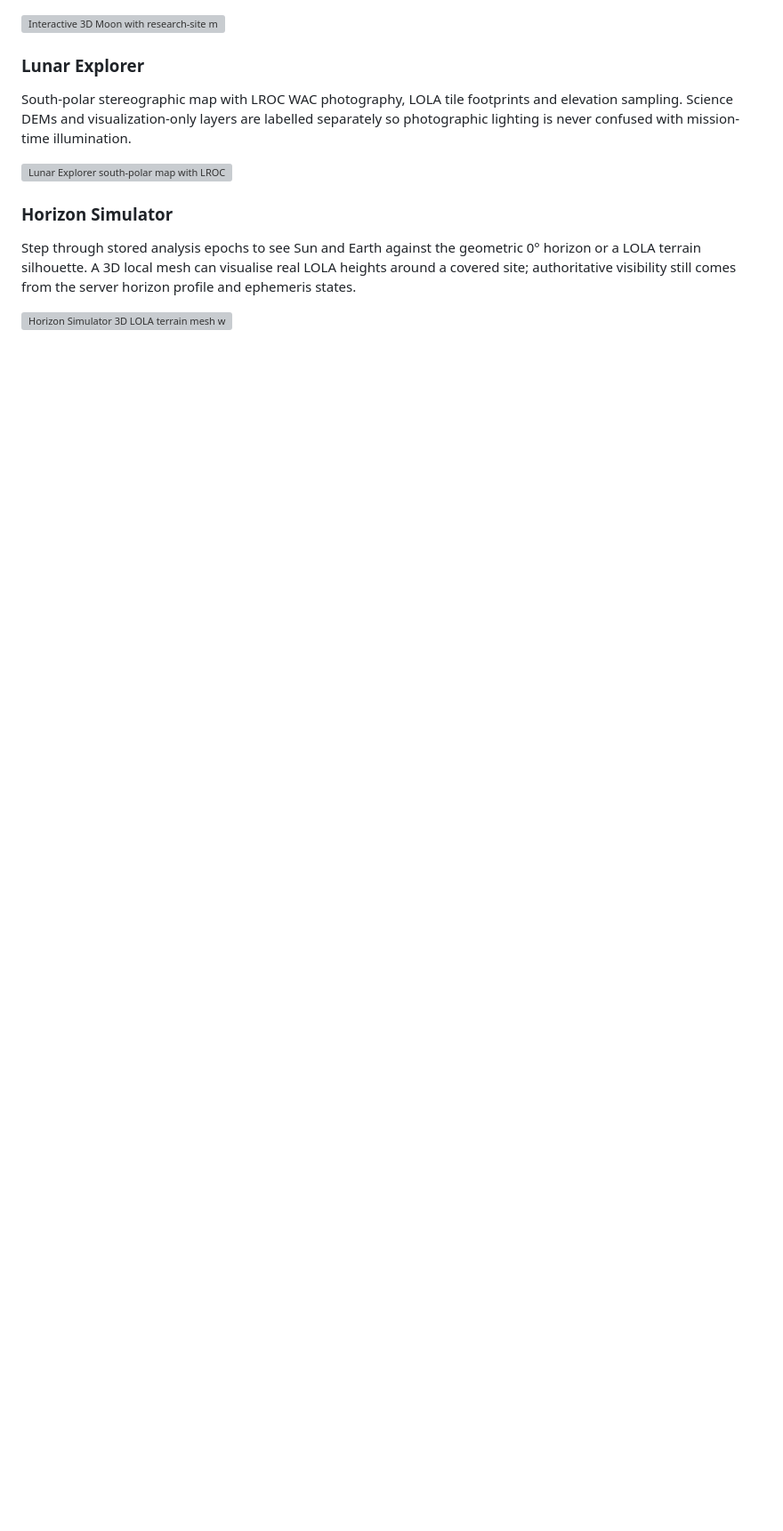
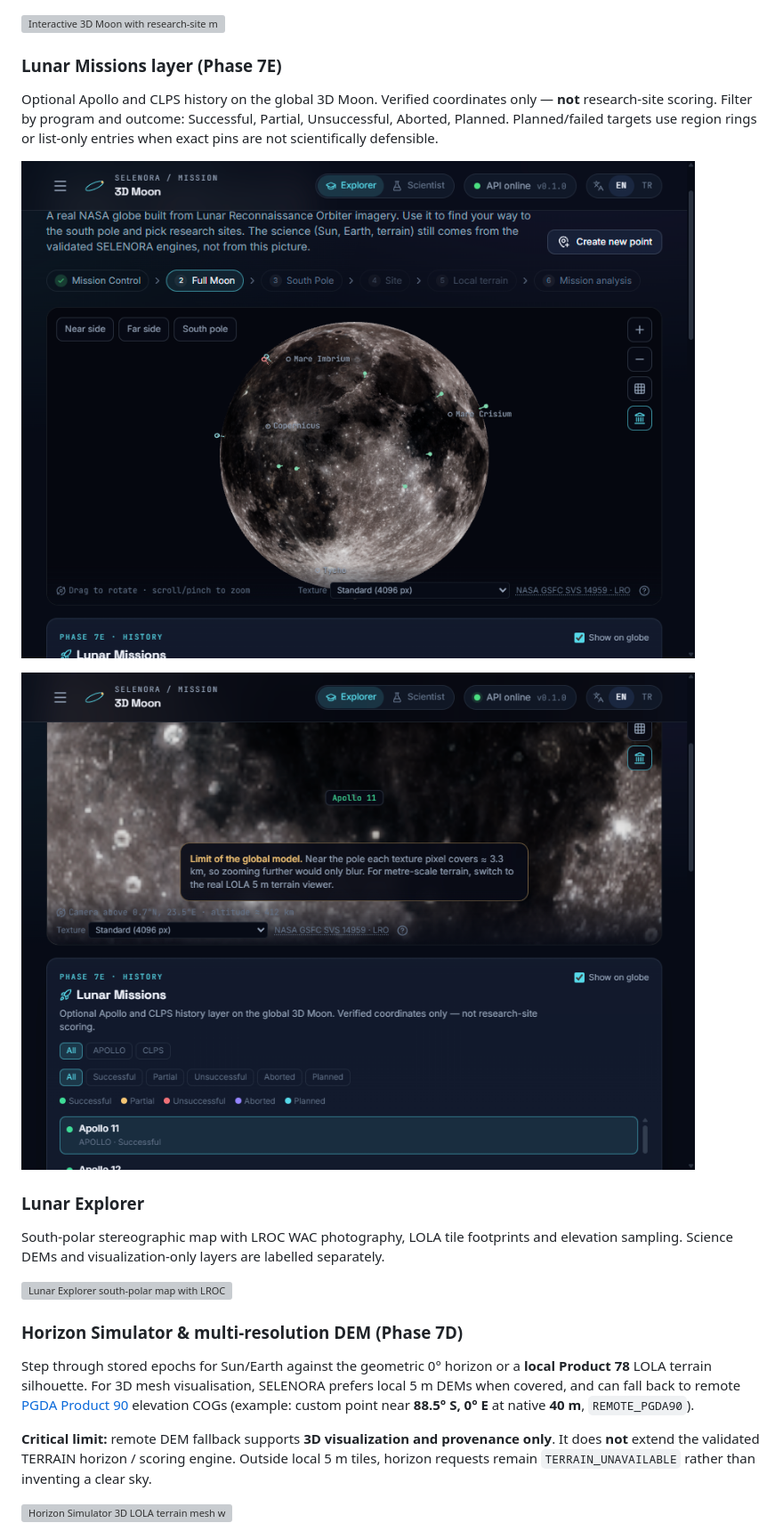
Before and after one commit to seyyitkse/Nasa-Space-Apps-SELENORA-Projesi, a Markdown page: README.md, the part around one of its changes. Shown at 89% size. Rendered like a GitHub page; pictures changed too: docs/assets/readme/10-lunar-missions-layer.png (added), docs/assets/readme/11-apollo11-detail.png (added); blank space fills up the shorter version; grey boxes are pictures that could not be loaded.

```diff
--- a/README.md
+++ b/README.md
@@ -54,13 +56,22 @@ An interactive globe built from [NASA SVS 14959](https://svs.gsfc.nasa.gov/14959
 
 ![Interactive 3D Moon with research-site markers and NASA LRO-based globe](docs/assets/readme/02-moon-3d.png)
 
+### Lunar Missions layer (Phase 7E)
+Optional Apollo and CLPS history on the global 3D Moon. Verified coordinates only — **not** research-site scoring. Filter by program and outcome: Successful, Partial, Unsuccessful, Aborted, Planned. Planned/failed targets use region rings or list-only entries when exact pins are not scientifically defensible.
+
+![3D Moon with Lunar Missions layer enabled and historical mission markers](docs/assets/readme/10-lunar-missions-layer.png)
+
+![Apollo 11 selected on the 3D Moon with source-backed mission detail panel](docs/assets/readme/11-apollo11-detail.png)
+
 ### Lunar Explorer
-South-polar stereographic map with LROC WAC photography, LOLA tile footprints and elevation sampling. Science DEMs and visualization-only layers are labelled separately so photographic lighting is never confused with mission-time illumination.
+South-polar stereographic map with LROC WAC photography, LOLA tile footprints and elevation sampling. Science DEMs and visualization-only layers are labelled separately.
 
 ![Lunar Explorer south-polar map with LROC mosaic and LOLA Site01 / Site04 footprints](docs/assets/readme/03-lunar-explorer.png)
 
-### Horizon Simulator
-Step through stored analysis epochs to see Sun and Earth against the geometric 0° horizon or a LOLA terrain silhouette. A 3D local mesh can visualise real LOLA heights around a covered site; authoritative visibility still comes from the server horizon profile and ephemeris states.
+### Horizon Simulator & multi-resolution DEM (Phase 7D)
+Step through stored epochs for Sun/Earth against the geometric 0° horizon or a **local Product 78** LOLA terrain silhouette. For 3D mesh visualisation, SELENORA prefers local 5 m DEMs when covered, and can fall back to remote [PGDA Product 90](https://pgda.gsfc.nasa.gov/products/90) elevation COGs (example: custom point near **88.5° S, 0° E** at native **40 m**, `REMOTE_PGDA90`).
+
+**Critical limit:** remote DEM fallback supports **3D visualization and provenance only**. It does **not** extend the validated TERRAIN horizon / scoring engine. Outside local 5 m tiles, horizon requests remain `TERRAIN_UNAVAILABLE` rather than inventing a clear sky.
 
 ![Horizon Simulator 3D LOLA terrain mesh with Sun and Earth direction indicators](docs/assets/readme/04-horizon-simulator-terrain.png)
 
```
Also changed, not shown: other parts of README.md (+118 -123 lines), docs/SUBMISSION_README_REPORT.md (+50 -54 lines), docs/assets/readme/12-phase7d-remote-dem.png (added), docs/assets/readme/13-phase7d-provenance.png (added), 4 other files.
